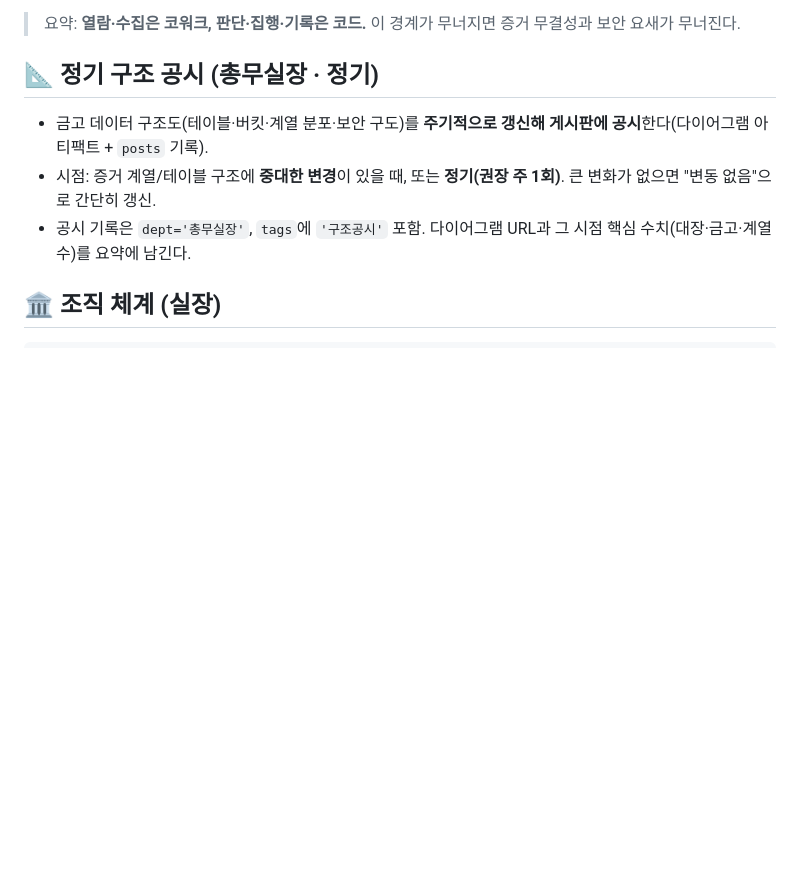
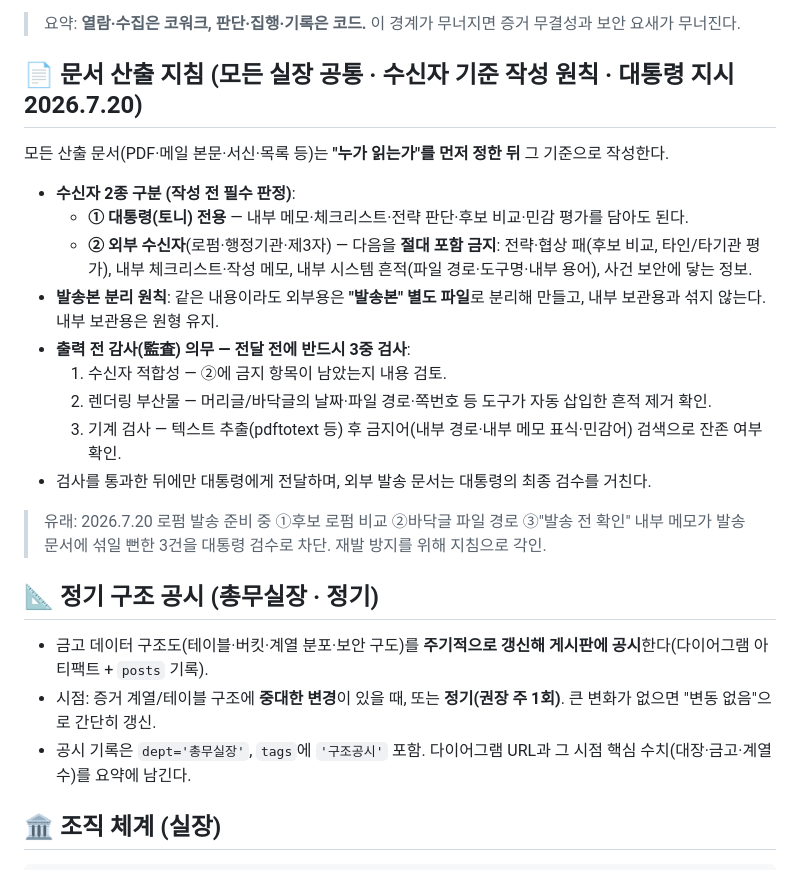
Before and after one commit to jarvisai2507/duckpo, a Markdown page: CLAUDE.md, the part around the change. Rendered like a GitHub page; blank space fills up the shorter version.

Commit message:
docs: 문서 산출 지침 신설 — 수신자 기준 작성·발송본 분리·출력 전 3중 감사 (대통령 지시 2026.7.20)
Co-Authored-By: Claude Fable 5 <noreply@anthropic.com>
Claude-Session: https://claude.ai/code/session_016kbQ6k77QqMKgCJ79ZoAru

```diff
--- a/CLAUDE.md
+++ b/CLAUDE.md
@@ -92,6 +92,22 @@
 - 코워크에는 **반복 작업 지시문**만 내린다. 판단·검증·기록이 필요한 일을 코워크에 위임하지 않는다.
 
 > 요약: **열람·수집은 코워크, 판단·집행·기록은 코드.** 이 경계가 무너지면 증거 무결성과 보안 요새가 무너진다.
+
+## 📄 문서 산출 지침 (모든 실장 공통 · 수신자 기준 작성 원칙 · 대통령 지시 2026.7.20)
+
+모든 산출 문서(PDF·메일 본문·서신·목록 등)는 **"누가 읽는가"를 먼저 정한 뒤** 그 기준으로 작성한다.
+
+- **수신자 2종 구분 (작성 전 필수 판정)**:
+  - **① 대통령(토니) 전용** — 내부 메모·체크리스트·전략 판단·후보 비교·민감 평가를 담아도 된다.
+  - **② 외부 수신자**(로펌·행정기관·제3자) — 다음을 **절대 포함 금지**: 전략·협상 패(후보 비교, 타인/타기관 평가), 내부 체크리스트·작성 메모, 내부 시스템 흔적(파일 경로·도구명·내부 용어), 사건 보안에 닿는 정보.
+- **발송본 분리 원칙**: 같은 내용이라도 외부용은 **"발송본" 별도 파일**로 분리해 만들고, 내부 보관용과 섞지 않는다. 내부 보관용은 원형 유지.
+- **출력 전 감사(監査) 의무 — 전달 전에 반드시 3중 검사**:
+  1. 수신자 적합성 — ②에 금지 항목이 남았는지 내용 검토.
+  2. 렌더링 부산물 — 머리글/바닥글의 날짜·파일 경로·쪽번호 등 도구가 자동 삽입한 흔적 제거 확인.
+  3. 기계 검사 — 텍스트 추출(pdftotext 등) 후 금지어(내부 경로·내부 메모 표식·민감어) 검색으로 잔존 여부 확인.
+- 검사를 통과한 뒤에만 대통령에게 전달하며, 외부 발송 문서는 대통령의 최종 검수를 거친다.
+
+> 유래: 2026.7.20 로펌 발송 준비 중 ①후보 로펌 비교 ②바닥글 파일 경로 ③"발송 전 확인" 내부 메모가 발송 문서에 섞일 뻔한 3건을 대통령 검수로 차단. 재발 방지를 위해 지침으로 각인.
 
 ## 📐 정기 구조 공시 (총무실장 · 정기)
 
```
